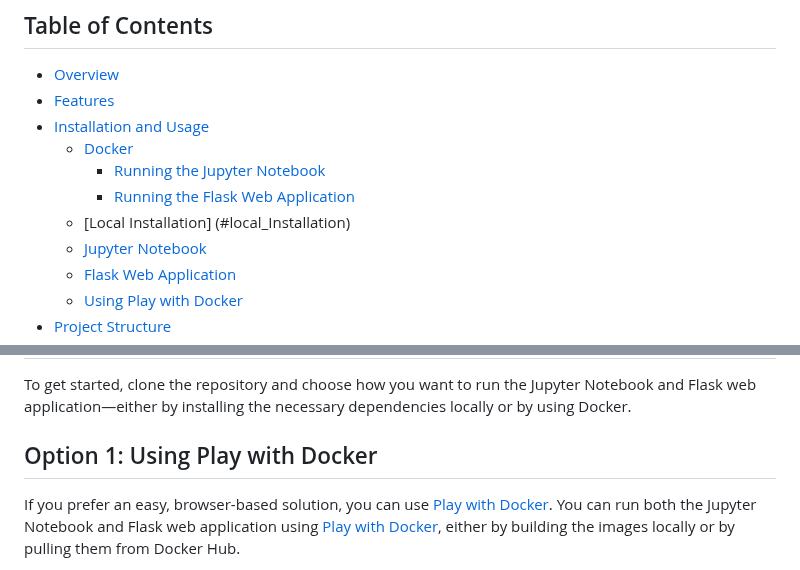
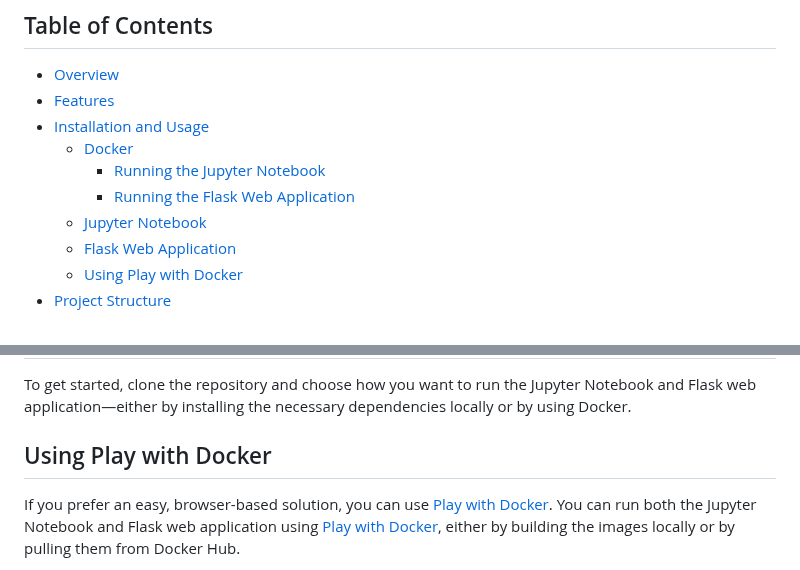
Before and after one commit to Ilagri/Breast-cancer-prediction, a Markdown page: README.md, 2 parts joined by grey strips. Rendered like a GitHub page.

```diff
--- a/README.md
+++ b/README.md
@@ -15,7 +15,6 @@ This repository demonstrates a machine learning approach to predict breast cance
   - [Docker](#docker)
     - [Running the Jupyter Notebook](#running_jupyter_notebook)
     - [Running the Flask Web Application](#running_flask_web_application)
-  - [Local Installation] (#local_Installation)
   - [Jupyter Notebook](#jupyter_notebook)
   - [Flask Web Application](#flask_web_application)
   - [Using Play with Docker](#using_play_with_docker)
@@ -36,7 +35,7 @@ This repository demonstrates a machine learning approach to predict breast cance
 
 To get started, clone the repository and choose how you want to run the Jupyter Notebook and Flask web application—either by installing the necessary dependencies locally or by using Docker.
 
-## Option 1: Using Play with Docker
+## Using Play with Docker
 If you prefer an easy, browser-based solution, you can use [Play with Docker](https://labs.play-with-docker.com/).
 You can run both the Jupyter Notebook and Flask web application using [Play with Docker](https://labs.play-with-docker.com/), either by building the images locally or by pulling them from Docker Hub.
 
```
